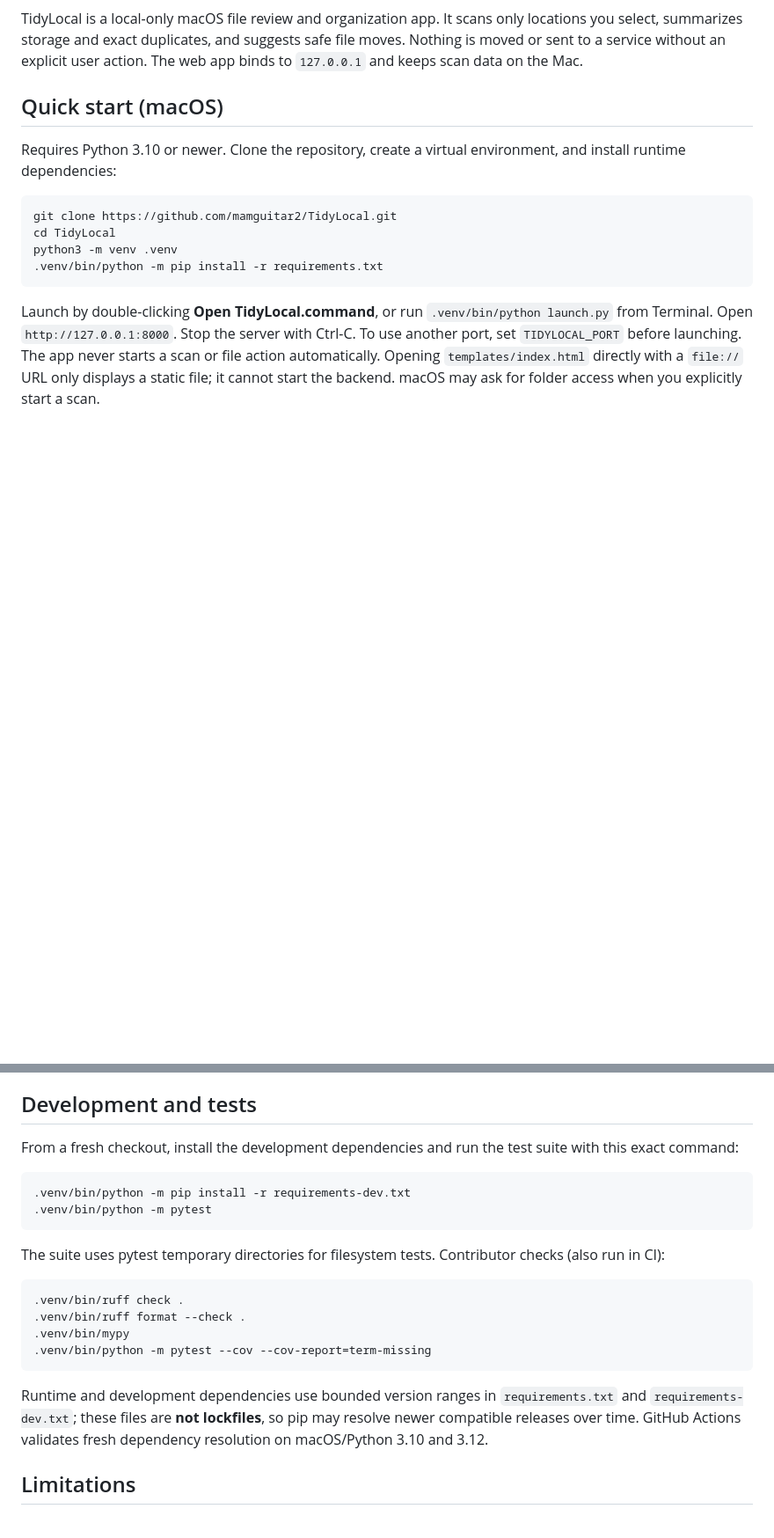
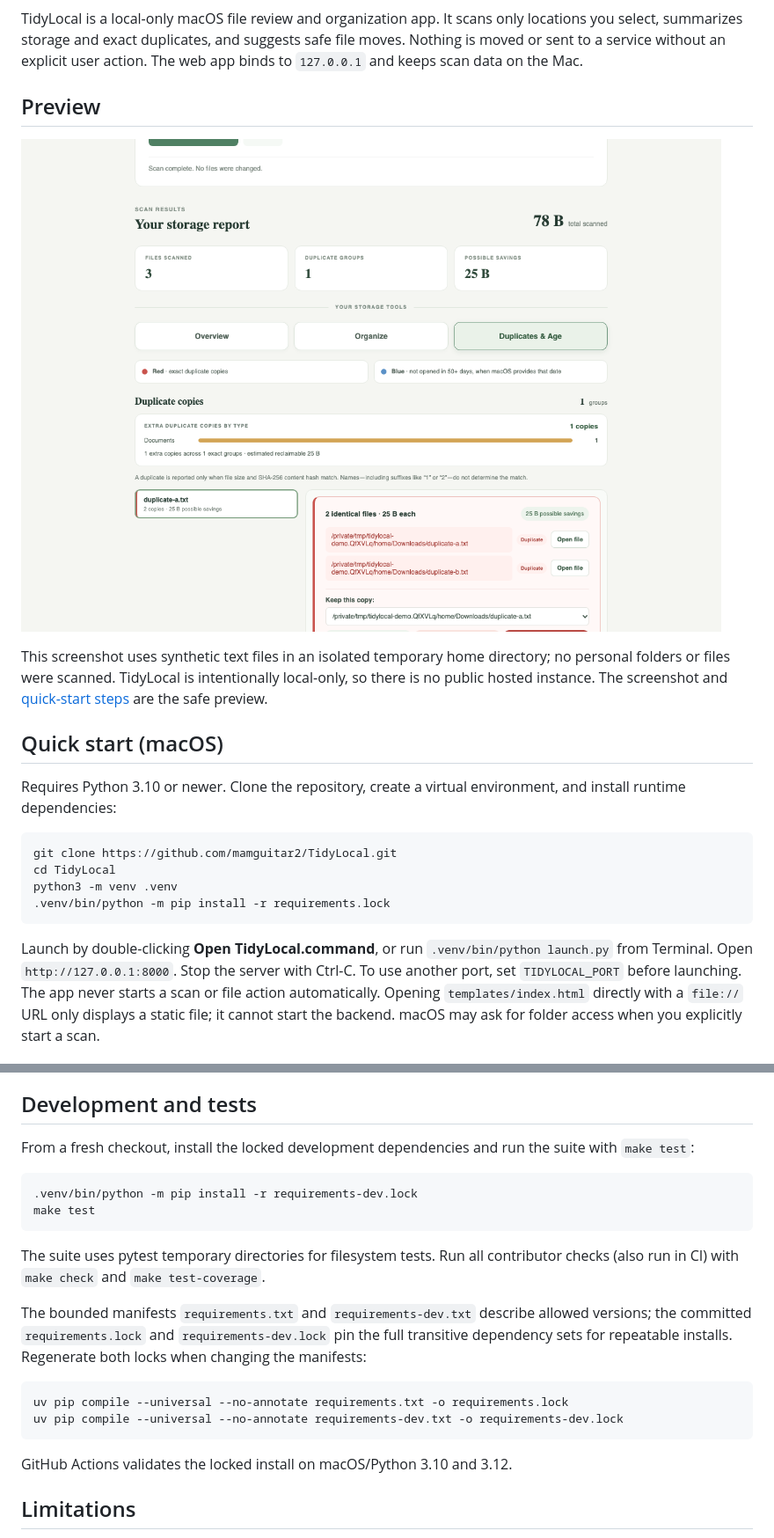
Before and after one commit to mamguitar2/TidyLocal, a Markdown page: README.md, 2 parts joined by grey strips. Shown at 88% size. GitHub-like rendering; pictures changed too: assets/demo-dashboard.png (added); blank space fills up the shorter version.

Commit message:
Improve project presentation and lock dependencies

````diff
--- a/README.md
+++ b/README.md
@@ -3,4 +8,10 @@
 TidyLocal is a local-only macOS file review and organization app. It scans only locations you select, summarizes storage and exact duplicates, and suggests safe file moves. Nothing is moved or sent to a service without an explicit user action. The web app binds to `127.0.0.1` and keeps scan data on the Mac.
+
+## Preview
+
+![TidyLocal dashboard showing a completed scan and exact duplicate group](assets/demo-dashboard.png)
+
+This screenshot uses synthetic text files in an isolated temporary home directory; no personal folders or files were scanned. TidyLocal is intentionally local-only, so there is no public hosted instance. The screenshot and [quick-start steps](#quick-start-macos) are the safe preview.
 
 ## Quick start (macOS)
 
@@ -10,7 +21,7 @@ Requires Python 3.10 or newer. Clone the repository, create a virtual environmen
 git clone https://github.com/mamguitar2/TidyLocal.git
 cd TidyLocal
 python3 -m venv .venv
-.venv/bin/python -m pip install -r requirements.txt
+.venv/bin/python -m pip install -r requirements.lock
 ```
 
 Launch by double-clicking **Open TidyLocal.command**, or run `.venv/bin/python launch.py` from Terminal. Open `http://127.0.0.1:8000`. Stop the server with Ctrl-C. To use another port, set `TIDYLOCAL_PORT` before launching. The app never starts a scan or file action automatically. Opening `templates/index.html` directly with a `file://` URL only displays a static file; it cannot start the backend. macOS may ask for folder access when you explicitly start a scan.
@@ -24,23 +35,23 @@ Launch by double-clicking **Open TidyLocal.command**, or run `.venv/bin/python l
 
 ## Development and tests
 
-From a fresh checkout, install the development dependencies and run the test suite with this exact command:
+From a fresh checkout, install the locked development dependencies and run the suite with `make test`:
 
 ```sh
-.venv/bin/python -m pip install -r requirements-dev.txt
-.venv/bin/python -m pytest
+.venv/bin/python -m pip install -r requirements-dev.lock
+make test
 ```
 
-The suite uses pytest temporary directories for filesystem tests. Contributor checks (also run in CI):
+The suite uses pytest temporary directories for filesystem tests. Run all contributor checks (also run in CI) with `make check` and `make test-coverage`.
+
+The bounded manifests `requirements.txt` and `requirements-dev.txt` describe allowed versions; the committed `requirements.lock` and `requirements-dev.lock` pin the full transitive dependency sets for repeatable installs. Regenerate both locks when changing the manifests:
 
 ```sh
-.venv/bin/ruff check .
-.venv/bin/ruff format --check .
-.venv/bin/mypy
-.venv/bin/python -m pytest --cov --cov-report=term-missing
+uv pip compile --universal --no-annotate requirements.txt -o requirements.lock
+uv pip compile --universal --no-annotate requirements-dev.txt -o requirements-dev.lock
 ```
 
-Runtime and development dependencies use bounded version ranges in `requirements.txt` and `requirements-dev.txt`; these files are **not lockfiles**, so pip may resolve newer compatible releases over time. GitHub Actions validates fresh dependency resolution on macOS/Python 3.10 and 3.12.
+GitHub Actions validates the locked install on macOS/Python 3.10 and 3.12.
 
 ## Limitations
 
````
Also changed, not shown: other parts of README.md (+5 -0 lines), CONTRIBUTING.md (+25 -20 lines), assets/tidylocal-mark.png (added), 5 other files.
